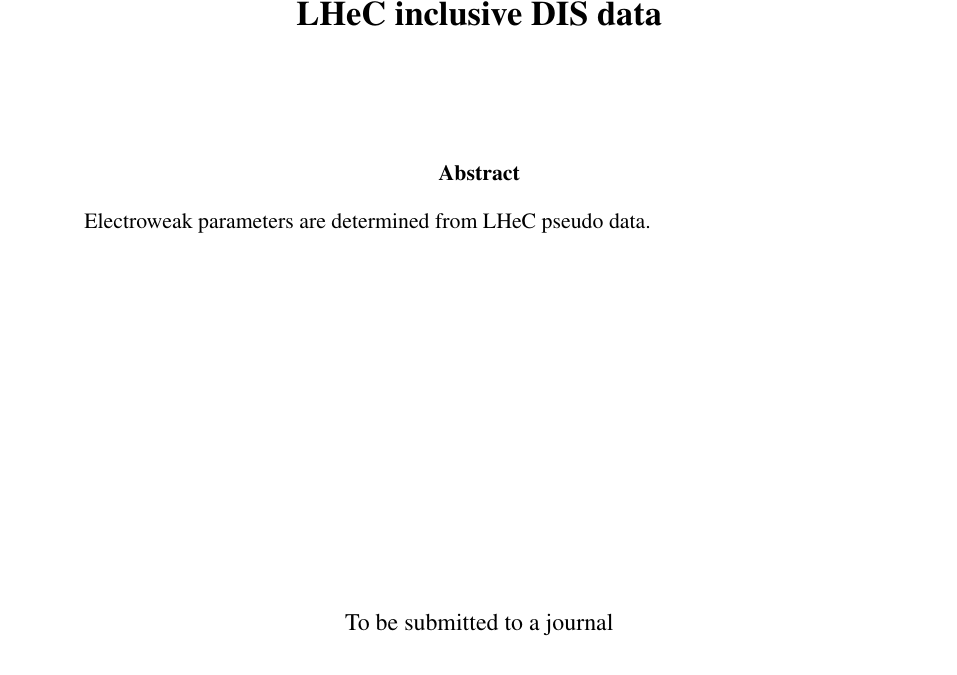
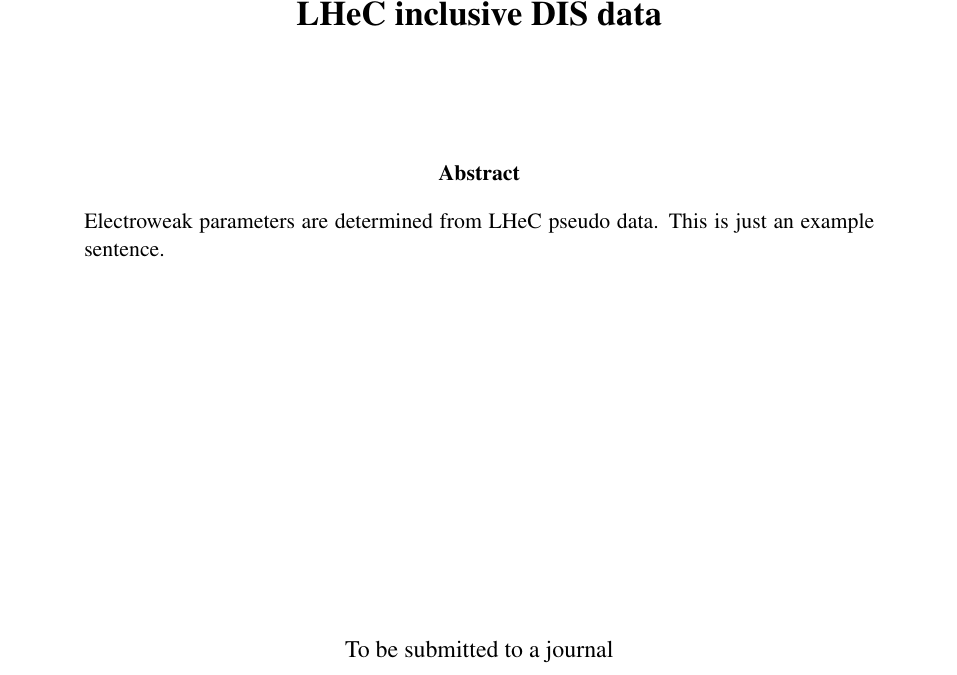
Before and after one commit to britzger/lhec-ew-paper, a LaTeX paper (lhec_ew.tex): part of page 1 of 4, cut so that both start at the same text. Compiled offline with pdfLaTeX.

Commit message:
Update on Overleaf.

```diff
--- a/lhec_ew.tex
+++ b/lhec_ew.tex
@@ -220,6 +220,8 @@ Editors:   D.\ Britzger (britzger@mpp.mpg.de), H. Spiesberger (spiesber@uni-main
 %
 Electroweak parameters are determined from LHeC pseudo data.
 %
+This is just an example sentence.
+%
 \end{abstract}
 
 
```
